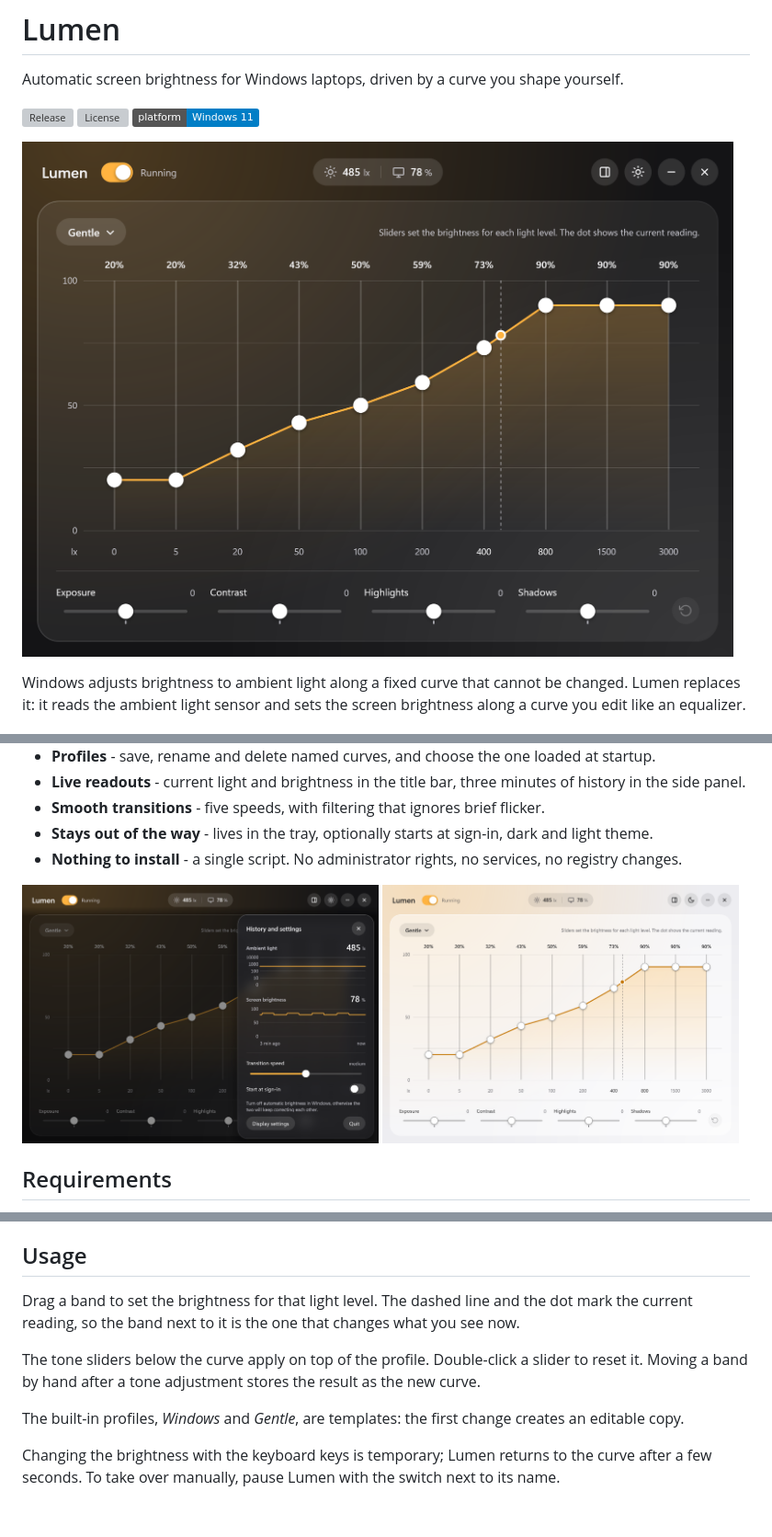
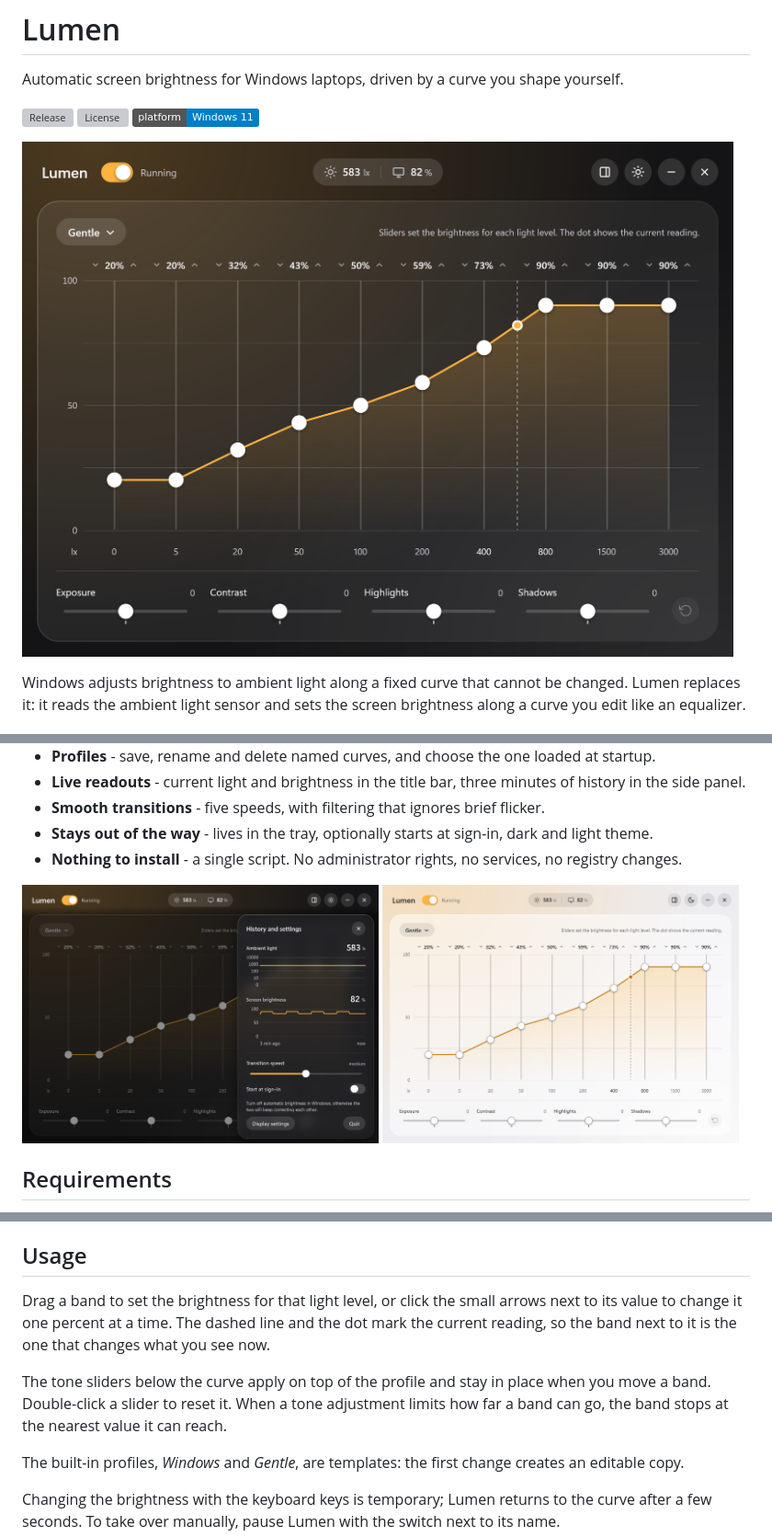
Before and after one commit to hubert-rutkowski/lumen, a Markdown page: README.md, 3 parts joined by grey strips. Shown at 92% size. Drawn GitHub-style; pictures changed too: docs/lumen-dark.png, docs/lumen-light.png, docs/lumen-panel.png; badges without logos; blank space fills up the shorter version; grey boxes are pictures that could not be loaded.

Commit message:
Add step arrows next to the band values
Each band value has two small arrows that change it one percent per click. README and screenshots updated.

```diff
--- a/README.md
+++ b/README.md
@@ -43,9 +43,9 @@ Closing the window keeps Lumen running in the tray. To quit, use **Quit** in the
 
 ## Usage
 
-Drag a band to set the brightness for that light level. The dashed line and the dot mark the current reading, so the band next to it is the one that changes what you see now.
+Drag a band to set the brightness for that light level, or click the small arrows next to its value to change it one percent at a time. The dashed line and the dot mark the current reading, so the band next to it is the one that changes what you see now.
 
-The tone sliders below the curve apply on top of the profile. Double-click a slider to reset it. Moving a band by hand after a tone adjustment stores the result as the new curve.
+The tone sliders below the curve apply on top of the profile and stay in place when you move a band. Double-click a slider to reset it. When a tone adjustment limits how far a band can go, the band stops at the nearest value it can reach.
 
 The built-in profiles, *Windows* and *Gentle*, are templates: the first change creates an editable copy.
 
```
